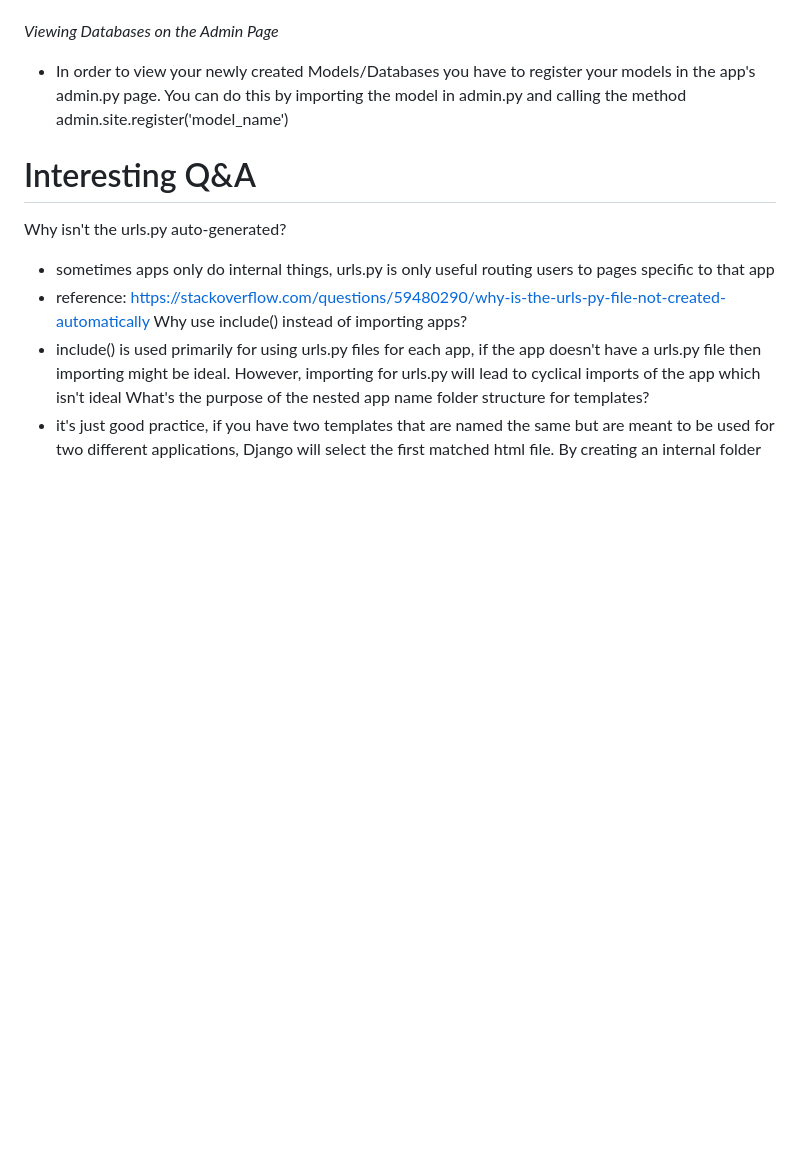
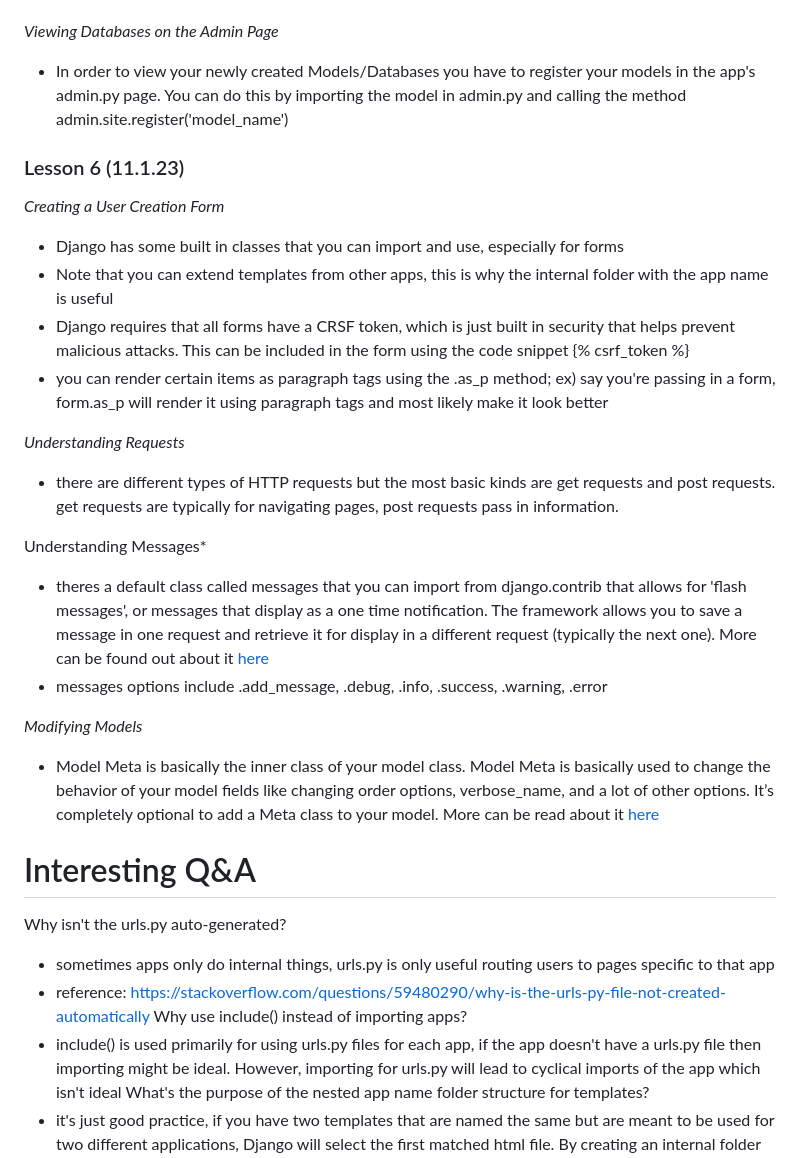
Before and after one commit to bernardwongssg/web-app, a Markdown page: README.md, the part around the change. Rendered like a GitHub page; blank space fills up the shorter version.

```diff
--- a/README.md
+++ b/README.md
@@ -67,6 +67,23 @@ Following along Corey Schafer's tutorial to get a better understanding of Django
 *Viewing Databases on the Admin Page*
 - In order to view your newly created Models/Databases you have to register your models in the app's admin.py page. You can do this by importing the model in admin.py and calling the method admin.site.register('model_name')
 
+### Lesson 6 (11.1.23)
+*Creating a User Creation Form*
+- Django has some built in classes that you can import and use, especially for forms
+- Note that you can extend templates from other apps, this is why the internal folder with the app name is useful
+- Django requires that all forms have a CRSF token, which is just built in security that helps prevent malicious attacks. This can be included in the form using the code snippet {% csrf_token %}
+- you can render certain items as paragraph tags using the .as_p method; ex) say you're passing in a form, form.as_p will render it using paragraph tags and most likely make it look better
+
+*Understanding Requests*
+- there are different types of HTTP requests but the most basic kinds are get requests and post requests. get requests are typically for navigating pages, post requests pass in information.
+
+Understanding Messages*
+- theres a default class called messages that you can import from django.contrib that allows for 'flash messages', or messages that display as a one time notification. The framework allows you to save a message in one request and retrieve it for display in a different request (typically the next one). More can be found out about it [here](https://docs.djangoproject.com/en/4.2/ref/contrib/messages/)
+- messages options include .add_message, .debug, .info, .success, .warning, .error
+
+*Modifying Models*
+- Model Meta is basically the inner class of your model class. Model Meta is basically used to change the behavior of your model fields like changing order options, verbose_name, and a lot of other options. It’s completely optional to add a Meta class to your model. More can be read about it [here](https://www.geeksforgeeks.org/meta-class-in-models-django/#)
+
 # Interesting Q&A
 Why isn't the urls.py auto-generated?
 - sometimes apps only do internal things, urls.py is only useful routing users to pages specific to that app
```
